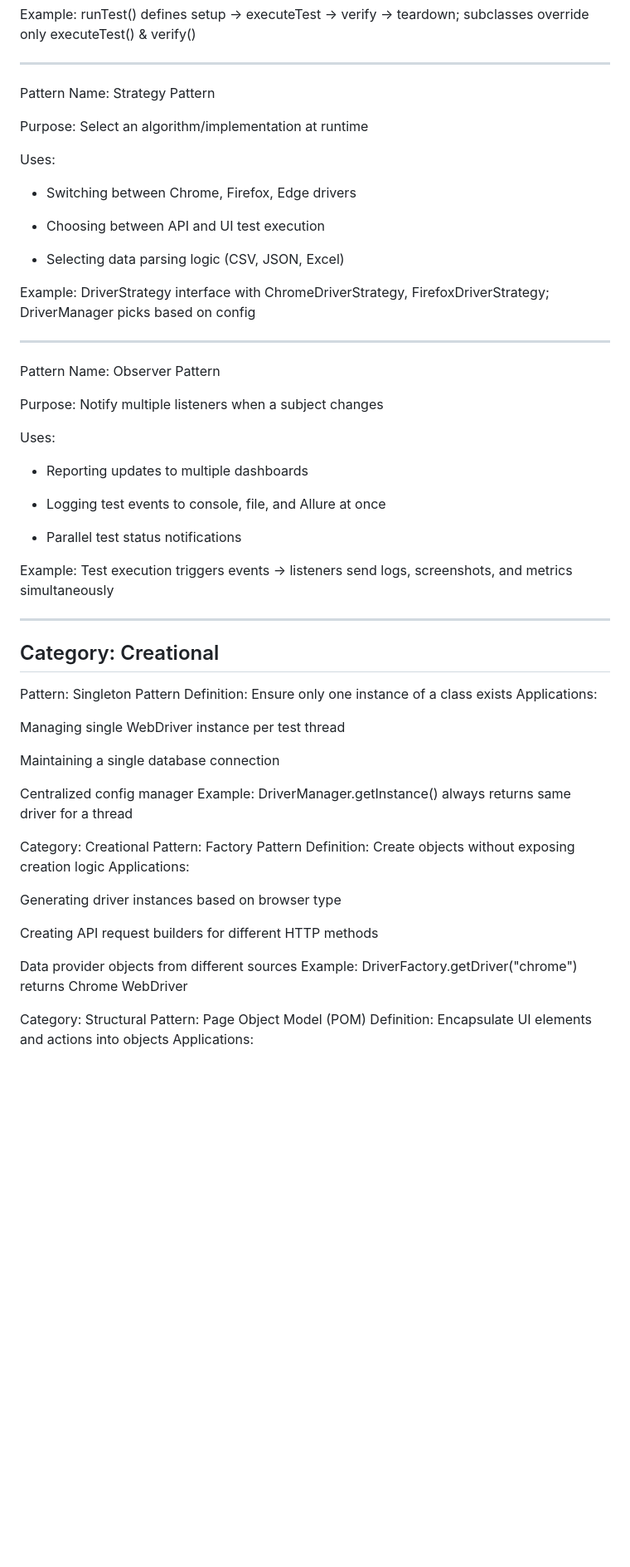
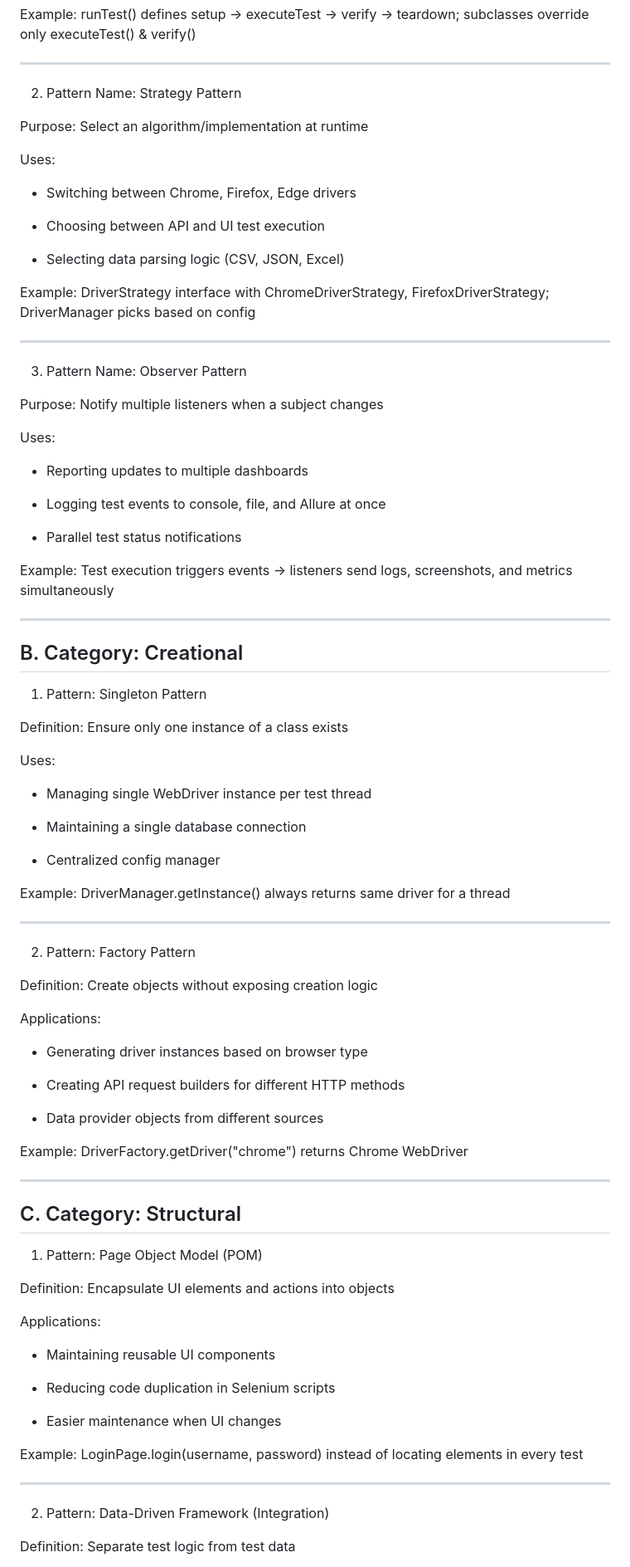
Before and after one commit to malathi-shetty/Design_Patterns_for_Frameworks, a Markdown page: README.md, the part around one of its changes. Shown at 83% size. Drawn GitHub-style; blank space fills up the shorter version.

```diff
--- a/README.md
+++ b/README.md
@@ -38,7 +38,7 @@ Example: runTest() defines setup → executeTest → verify → teardown; subcla
 
 --------------
 
-Pattern Name: Strategy Pattern
+2. Pattern Name: Strategy Pattern
 
 Purpose: Select an algorithm/implementation at runtime
 
@@ -54,7 +54,7 @@ Example: DriverStrategy interface with ChromeDriverStrategy, FirefoxDriverStrate
 
 --------------
 
-Pattern Name: Observer Pattern
+3. Pattern Name: Observer Pattern
 
 Purpose: Notify multiple listeners when a subject changes
 
@@ -70,34 +70,63 @@ Example: Test execution triggers events → listeners send logs, screenshots, an
 
 --------------
 
-Category: Creational
+B. Category: Creational
 --------------
 
-Pattern: Singleton Pattern
+1. Pattern: Singleton Pattern
+
 Definition: Ensure only one instance of a class exists
+
+Uses:
+
+- Managing single WebDriver instance per test thread
+
+- Maintaining a single database connection
+
+- Centralized config manager
+
+Example: DriverManager.getInstance() always returns same driver for a thread
+
+--------------
+
+2. Pattern: Factory Pattern
+
+Definition: Create objects without exposing creation logic
+
 Applications:
 
-Managing single WebDriver instance per test thread
+- Generating driver instances based on browser type
 
-Maintaining a single database connection
+- Creating API request builders for different HTTP methods
 
-Centralized config manager
-Example: DriverManager.getInstance() always returns same driver for a thread
+- Data provider objects from different sources
 
-Category: Creational
-Pattern: Factory Pattern
-Definition: Create objects without exposing creation logic
+Example: DriverFactory.getDriver("chrome") returns Chrome WebDriver
+
+--------------
+
+C. Category: Structural
+--------------
+
+1. Pattern: Page Object Model (POM)
+
+Definition: Encapsulate UI elements and actions into objects
+
 Applications:
 
-Generating driver instances based on browser type
+- Maintaining reusable UI components
 
-Creating API request builders for different HTTP methods
+- Reducing code duplication in Selenium scripts
 
-Data provider objects from different sources
-Example: DriverFactory.getDriver("chrome") returns Chrome WebDriver
+- Easier maintenance when UI changes
 
-Category: Structural
-Pattern: Page Object Model (POM)
-Definition: Encapsulate UI elements and actions into objects
+Example: LoginPage.login(username, password) instead of locating elements in every test
+
+--------------
+
+2. Pattern: Data-Driven Framework (Integration)
+
+Definition: Separate test logic from test data
+
 Applications:
 
```
Also changed, not shown: other parts of README.md (+37 -86 lines).
